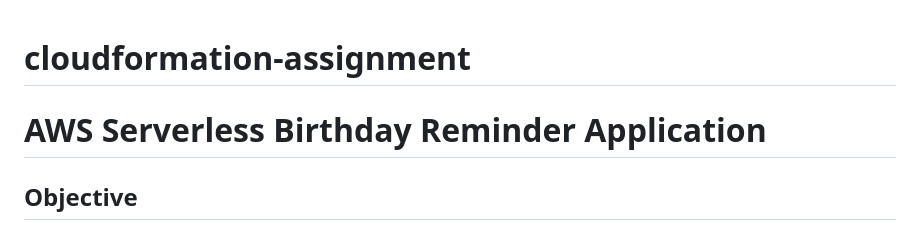
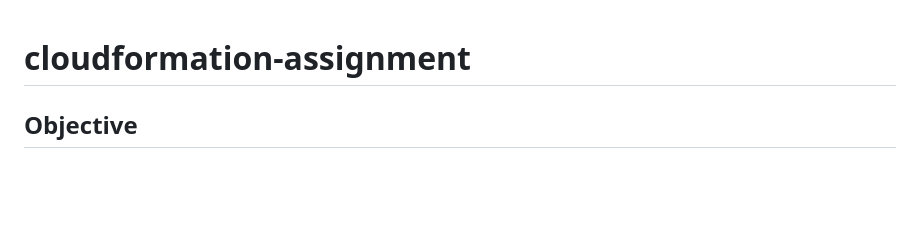
Before and after one commit to anika1031/cloudformation-assignment, a Markdown page: README.md, the part around the change. Rendered like a GitHub page; blank space fills up the shorter version.

Commit message:
Remove application title from README
Removed the title for the AWS Serverless Birthday Reminder Application from the README.

```diff
--- a/README.md
+++ b/README.md
@@ -1,6 +1,4 @@
 # cloudformation-assignment
-
-# AWS Serverless Birthday Reminder Application
 
 ## Objective
 
```
